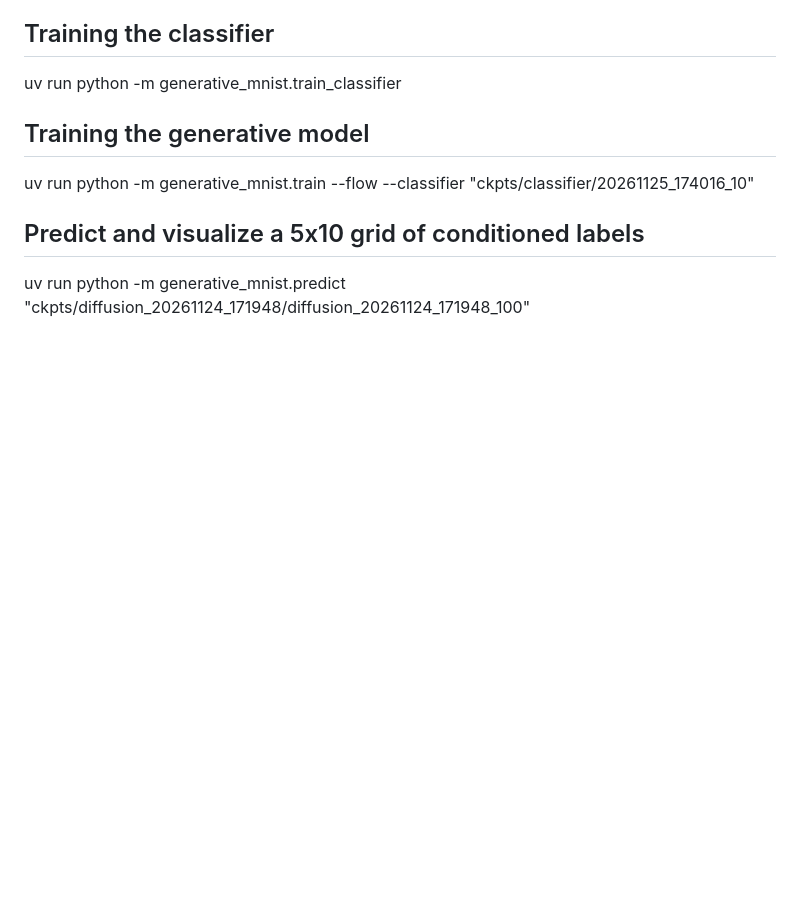
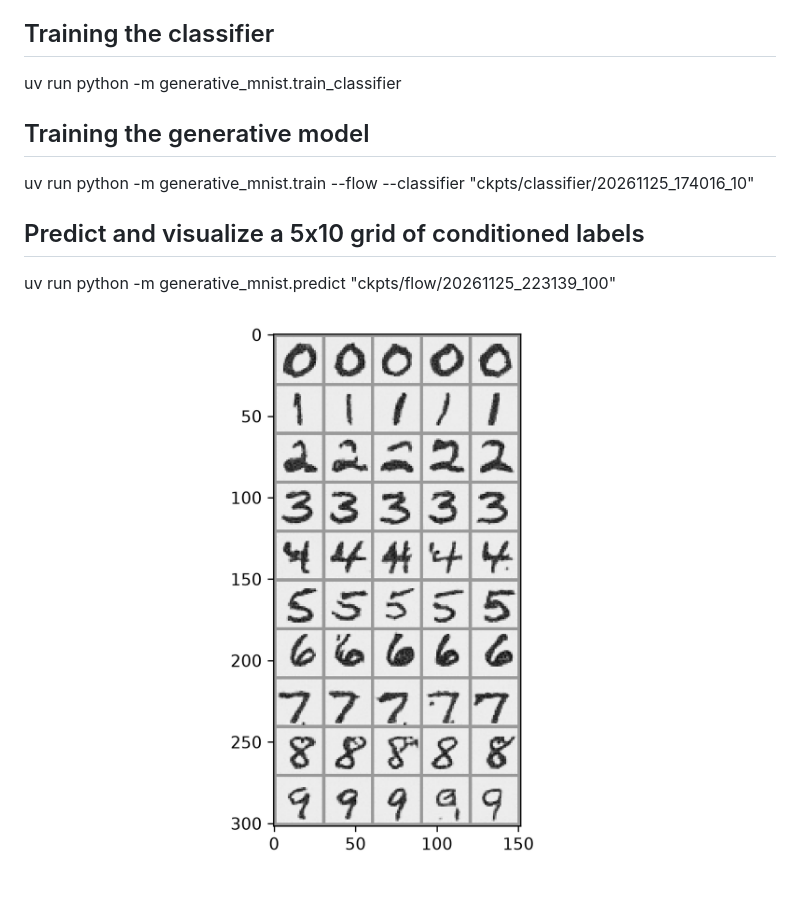
Before and after one commit to acaruso0/generative-mnist, a Markdown page: README.md, the part around the change. Rendered like a GitHub page; pictures changed too: figures/flow.png (added); blank space fills up the shorter version.

Commit message:
Save predict + results FM in README.

```diff
--- a/README.md
+++ b/README.md
@@ -11,4 +11,6 @@ uv run python -m generative_mnist.train_classifier
 uv run python -m generative_mnist.train --flow --classifier "ckpts/classifier/20261125_174016_10"
 
 ## Predict and visualize a 5x10 grid of conditioned labels
-uv run python -m generative_mnist.predict "ckpts/diffusion_20261124_171948/diffusion_20261124_171948_100"
+uv run python -m generative_mnist.predict "ckpts/flow/20261125_223139_100"
+
+![Flow-matching on MNIST](figures/flow.png)
```
Also changed, not shown: figures/diffusion.png (added), 1 other file.
